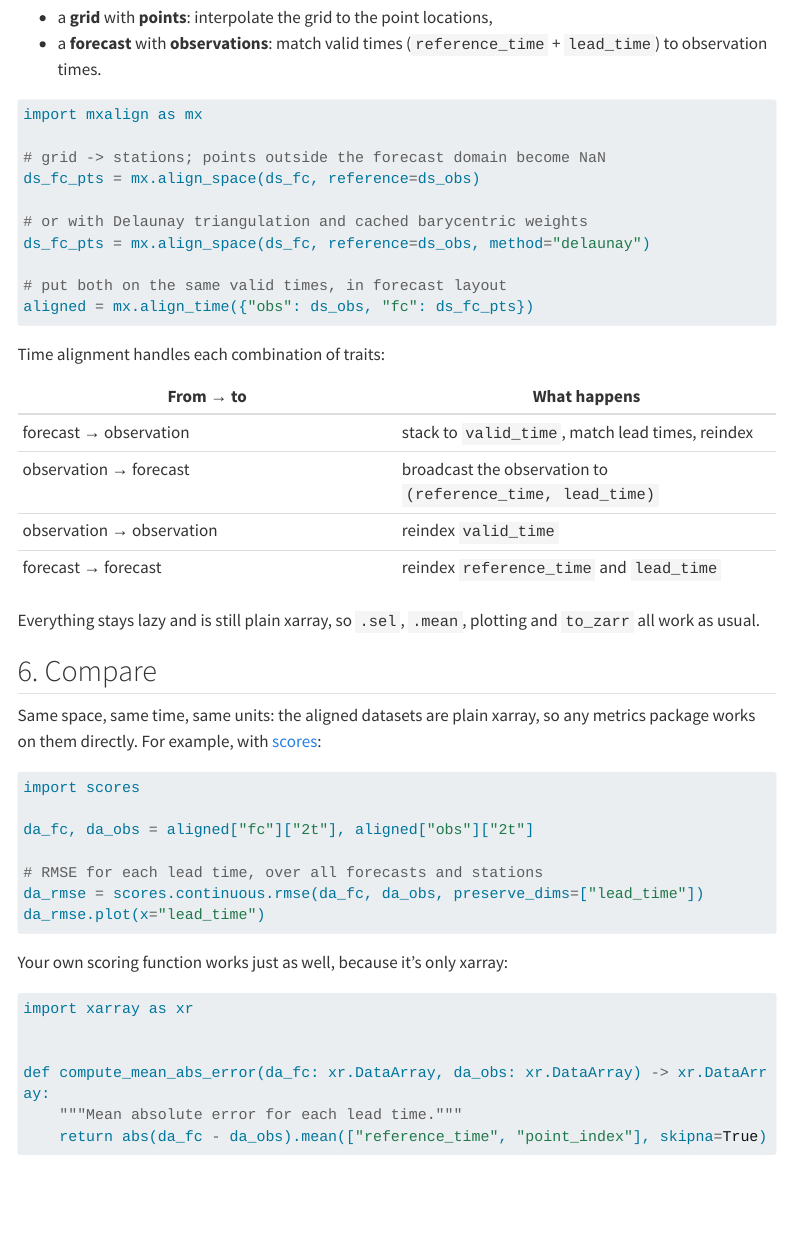
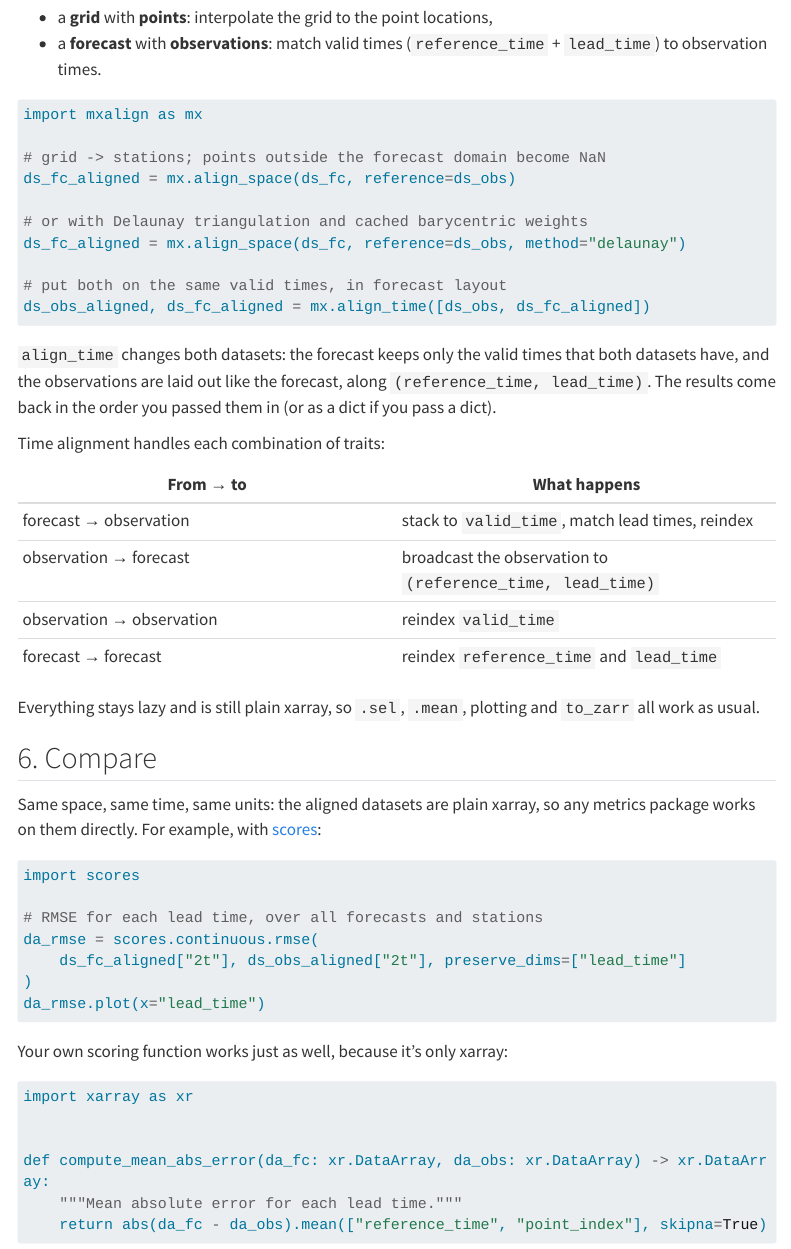
Before and after one commit to mlwp-tools/mlwp-tools.github.io, a Quarto document (get-started.qmd): the page in a window 1100 px wide, from 3020 px down. Rendered offline with R 4.5, knitr and Pandoc in place of Quarto, with nearby package versions; menus at the side of the page are left out; long lines of code are wrapped.

Commit message:
Name aligned datasets explicitly in the code examples
Unpack align_time into ds_obs_aligned and ds_fc_aligned instead of
indexing a dict, and explain on Get started that align_time changes both
datasets.

Co-Authored-By: Claude Opus 5.5 <noreply@anthropic.com>

````diff
--- a/get-started.qmd
+++ b/get-started.qmd
@@ -132,14 +132,16 @@
 import mxalign as mx
 
 # grid -> stations; points outside the forecast domain become NaN
-ds_fc_pts = mx.align_space(ds_fc, reference=ds_obs)
+ds_fc_aligned = mx.align_space(ds_fc, reference=ds_obs)
 
 # or with Delaunay triangulation and cached barycentric weights
-ds_fc_pts = mx.align_space(ds_fc, reference=ds_obs, method="delaunay")
+ds_fc_aligned = mx.align_space(ds_fc, reference=ds_obs, method="delaunay")
 
 # put both on the same valid times, in forecast layout
-aligned = mx.align_time({"obs": ds_obs, "fc": ds_fc_pts})
+ds_obs_aligned, ds_fc_aligned = mx.align_time([ds_obs, ds_fc_aligned])
 ```
+
+`align_time` changes both datasets: the forecast keeps only the valid times that both datasets have, and the observations are laid out like the forecast, along `(reference_time, lead_time)`. The results come back in the order you passed them in (or as a dict if you pass a dict).
 
 Time alignment handles each combination of traits:
 
@@ -159,10 +161,10 @@
 ```python
 import scores
 
-da_fc, da_obs = aligned["fc"]["2t"], aligned["obs"]["2t"]
-
 # RMSE for each lead time, over all forecasts and stations
-da_rmse = scores.continuous.rmse(da_fc, da_obs, preserve_dims=["lead_time"])
+da_rmse = scores.continuous.rmse(
+    ds_fc_aligned["2t"], ds_obs_aligned["2t"], preserve_dims=["lead_time"]
+)
 da_rmse.plot(x="lead_time")
 ```
 
````
Also changed, not shown: index.qmd (+6 -4 lines).
